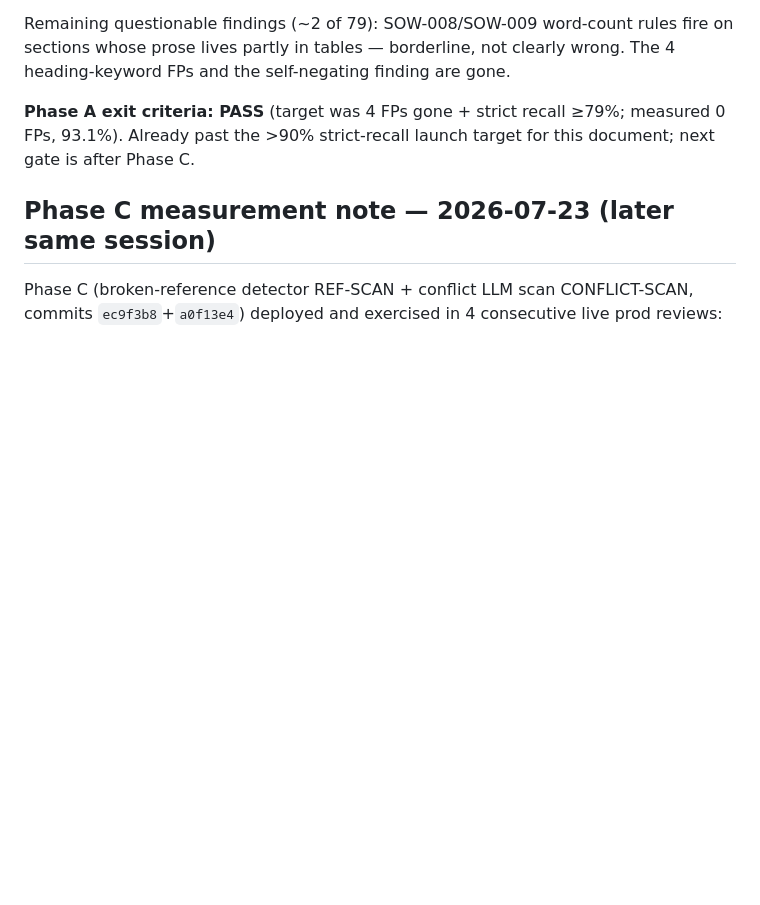
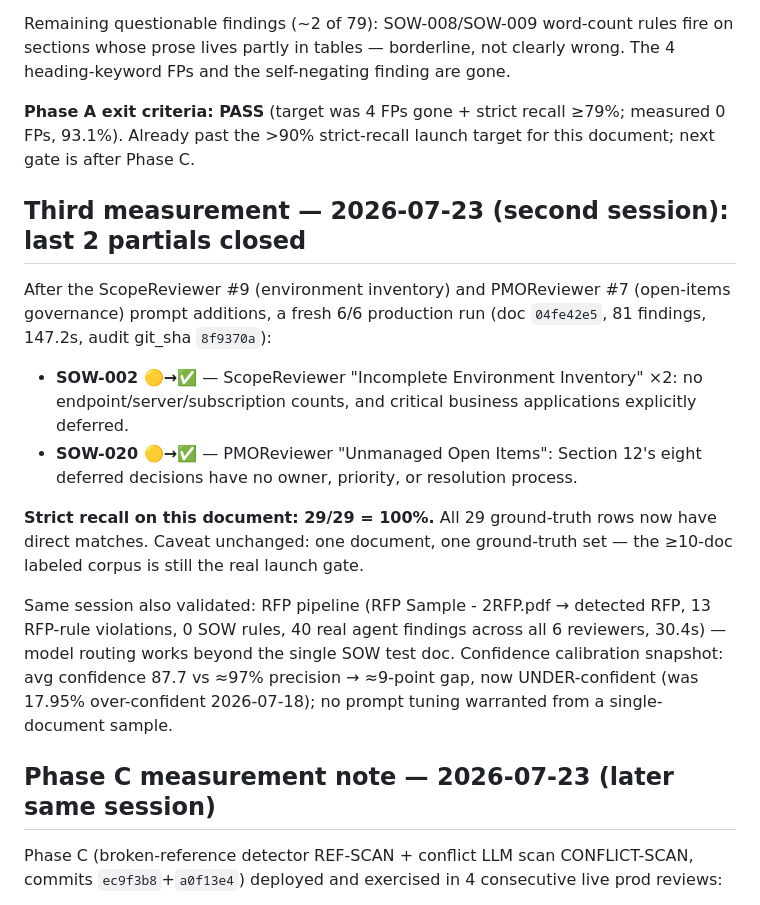
Before and after one commit to manishjnv/document-governance-platform, a Markdown page: docs/planning/ACCURACY_BASELINE_2026_07_22.md, the part around the change. Rendered like a GitHub page; blank space fills up the shorter version.

Commit message:
Third measurement: 29/29 strict recall on test doc; RFP pipeline + calibration snapshot
Co-Authored-By: Claude Fable 5 <noreply@anthropic.com>

```diff
--- a/docs/planning/ACCURACY_BASELINE_2026_07_22.md
+++ b/docs/planning/ACCURACY_BASELINE_2026_07_22.md
@@ -125,6 +125,30 @@ wrong. The 4 heading-keyword FPs and the self-negating finding are gone.
 measured 0 FPs, 93.1%). Already past the >90% strict-recall launch target for
 this document; next gate is after Phase C.
 
+## Third measurement — 2026-07-23 (second session): last 2 partials closed
+
+After the ScopeReviewer #9 (environment inventory) and PMOReviewer #7
+(open-items governance) prompt additions, a fresh 6/6 production run
+(doc `04fe42e5`, 81 findings, 147.2s, audit git_sha `8f9370a`):
+
+- **SOW-002 🟡→✅** — ScopeReviewer "Incomplete Environment Inventory" ×2:
+  no endpoint/server/subscription counts, and critical business
+  applications explicitly deferred.
+- **SOW-020 🟡→✅** — PMOReviewer "Unmanaged Open Items": Section 12's
+  eight deferred decisions have no owner, priority, or resolution process.
+
+**Strict recall on this document: 29/29 = 100%.** All 29 ground-truth rows
+now have direct matches. Caveat unchanged: one document, one ground-truth
+set — the ≥10-doc labeled corpus is still the real launch gate.
+
+Same session also validated: RFP pipeline (RFP Sample - 2RFP.pdf →
+detected RFP, 13 RFP-rule violations, 0 SOW rules, 40 real agent findings
+across all 6 reviewers, 30.4s) — model routing works beyond the single
+SOW test doc. Confidence calibration snapshot: avg confidence 87.7 vs
+≈97% precision → ≈9-point gap, now UNDER-confident (was 17.95%
+over-confident 2026-07-18); no prompt tuning warranted from a
+single-document sample.
+
 ## Phase C measurement note — 2026-07-23 (later same session)
 
 Phase C (broken-reference detector REF-SCAN + conflict LLM scan
```
